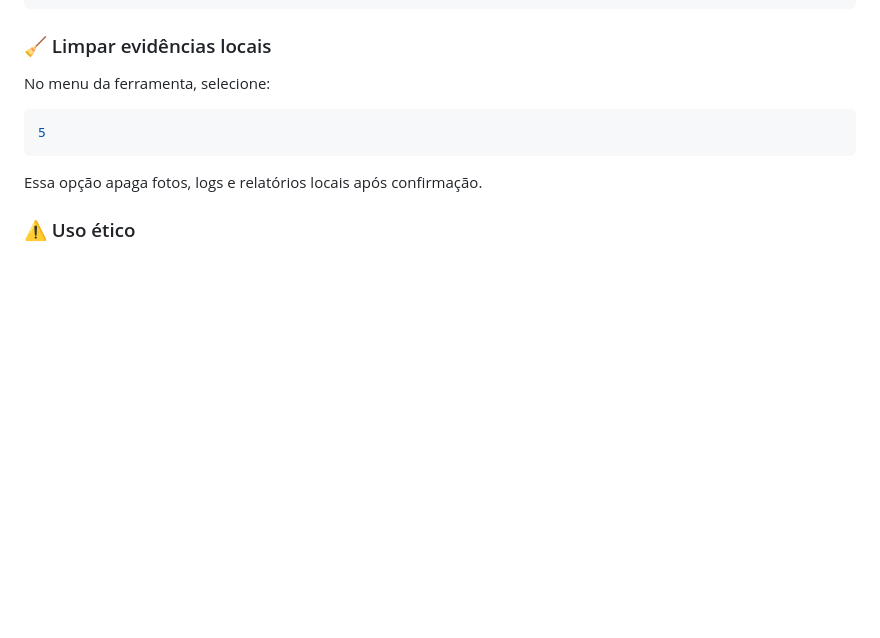
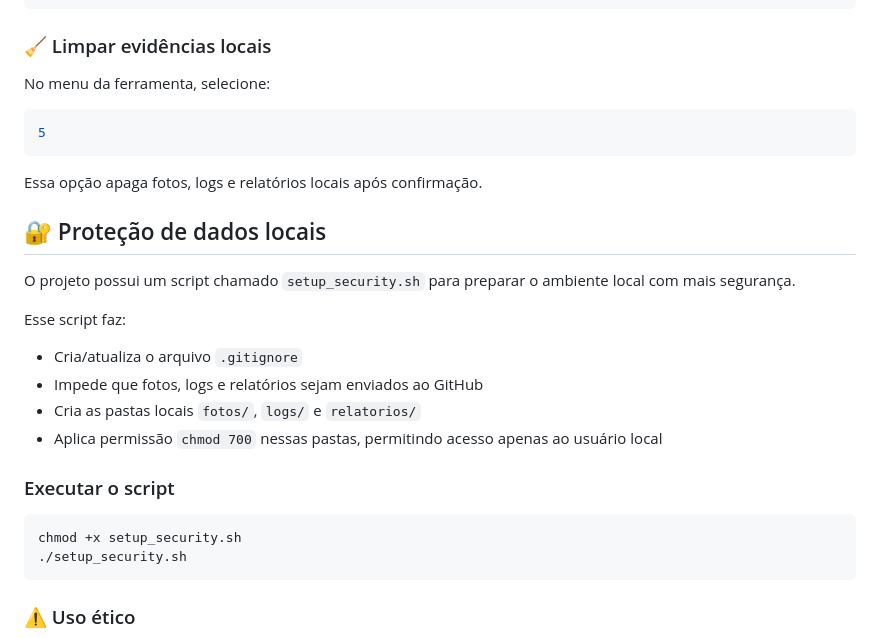
Before and after one commit to geovanniandrade/verificacao-seguranca, a Markdown page: README.md, the part around the change. GitHub-like rendering; blank space fills up the shorter version.

````diff
--- a/README.md
+++ b/README.md
@@ -180,6 +180,23 @@ No menu da ferramenta, selecione:
 
 Essa opção apaga fotos, logs e relatórios locais após confirmação.
 
+## 🔐 Proteção de dados locais
+
+O projeto possui um script chamado `setup_security.sh` para preparar o ambiente local com mais segurança.
+
+Esse script faz:
+
+- Cria/atualiza o arquivo `.gitignore`
+- Impede que fotos, logs e relatórios sejam enviados ao GitHub
+- Cria as pastas locais `fotos/`, `logs/` e `relatorios/`
+- Aplica permissão `chmod 700` nessas pastas, permitindo acesso apenas ao usuário local
+
+### Executar o script
+
+```bash
+chmod +x setup_security.sh
+./setup_security.sh
+```
 
 ### ⚠️ Uso ético
 
````
